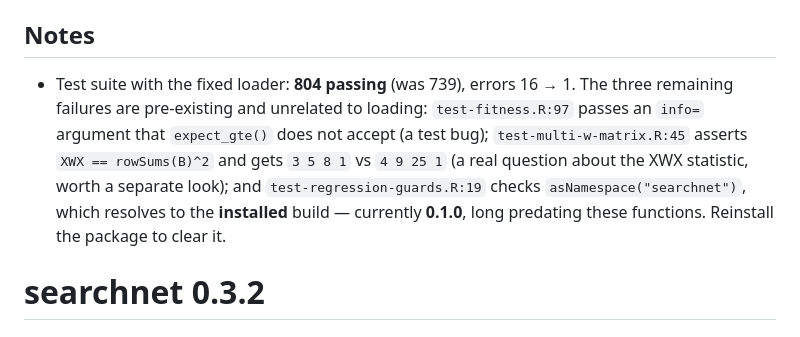
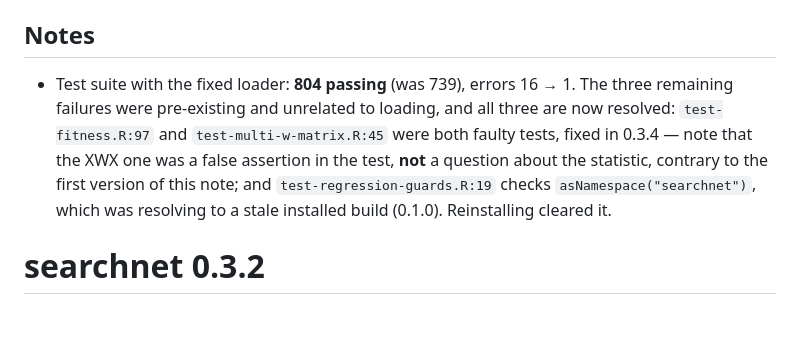
Before and after one commit to sdownin/searchnet, a Markdown page: NEWS.md, the part around the change. Drawn GitHub-style.

Commit message:
Correct the 0.3.3 note: XWX was a faulty test, not a statistic question
The 0.3.3 release note called the test-multi-w-matrix failure "a real question
about the XWX statistic." It was not -- the test asserted an identity that is
false for M > 1, in a block that calls no package code. Corrected so the
history does not leave a phantom doubt about a load-bearing statistic.

Co-Authored-By: Claude Opus 5 <noreply@anthropic.com>

```diff
--- a/NEWS.md
+++ b/NEWS.md
@@ -59,13 +59,13 @@
 ## Notes
 
 * Test suite with the fixed loader: **804 passing** (was 739), errors 16 → 1.
-  The three remaining failures are pre-existing and unrelated to loading:
-  `test-fitness.R:97` passes an `info=` argument that `expect_gte()` does not
-  accept (a test bug); `test-multi-w-matrix.R:45` asserts `XWX == rowSums(B)^2`
-  and gets `3 5 8 1` vs `4 9 25 1` (a real question about the XWX statistic, worth
-  a separate look); and `test-regression-guards.R:19` checks
-  `asNamespace("searchnet")`, which resolves to the **installed** build — currently
-  **0.1.0**, long predating these functions. Reinstall the package to clear it.
+  The three remaining failures were pre-existing and unrelated to loading, and
+  all three are now resolved: `test-fitness.R:97` and `test-multi-w-matrix.R:45`
+  were both faulty tests, fixed in 0.3.4 — note that the XWX one was a false
+  assertion in the test, **not** a question about the statistic, contrary to the
+  first version of this note; and `test-regression-guards.R:19` checks
+  `asNamespace("searchnet")`, which was resolving to a stale installed build
+  (0.1.0). Reinstalling cleared it.
 
 # searchnet 0.3.2
 
```
